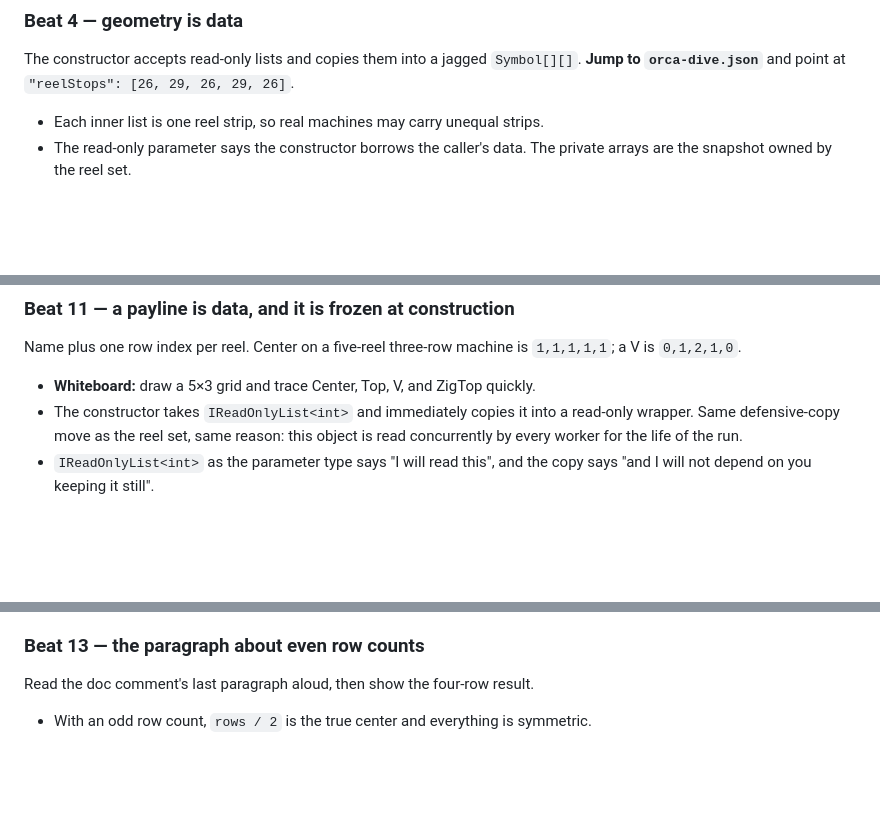
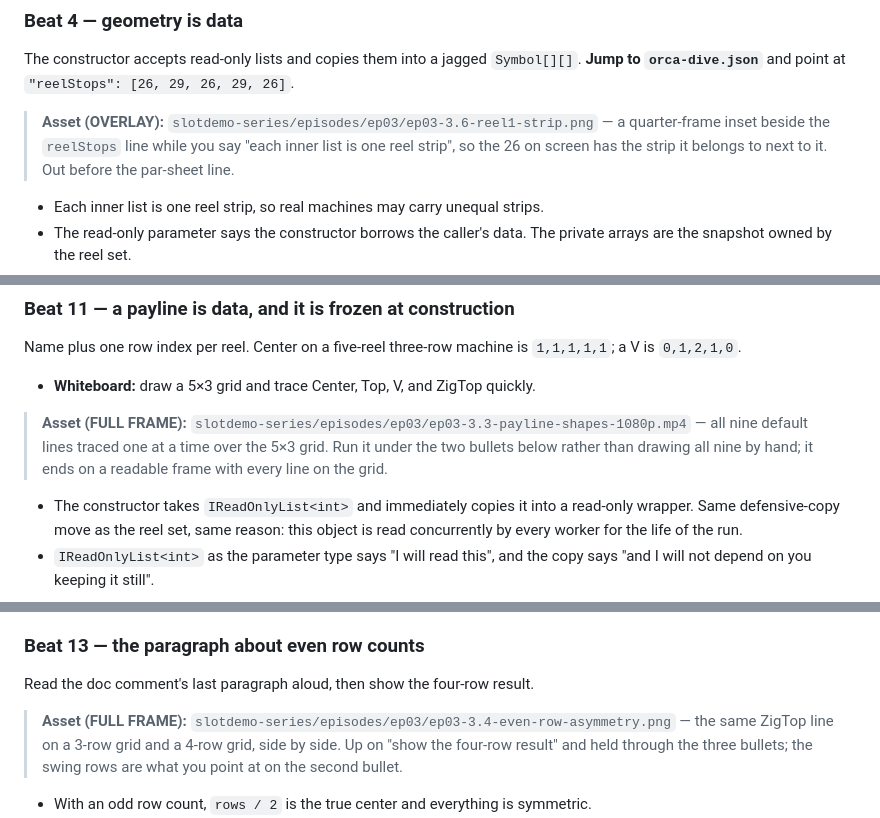
Before and after one commit to mmpworks/MMP.SlotDemo, a Markdown page: docs/scripts/03-reels-and-paylines-script.md, 3 parts joined by grey strips. Drawn GitHub-style; blank space fills up the shorter version.

```diff
--- a/docs/scripts/03-reels-and-paylines-script.md
+++ b/docs/scripts/03-reels-and-paylines-script.md
@@ -310,6 +340,11 @@ The constructor accepts read-only lists and copies them into a jagged `Symbol[][
 **Jump to `orca-dive.json`** and point at
 `"reelStops": [26, 29, 26, 29, 26]`.
 
+> **Asset (OVERLAY):** `slotdemo-series/episodes/ep03/ep03-3.6-reel1-strip.png` — a
+> quarter-frame inset beside the `reelStops` line while you say "each inner list is one
+> reel strip", so the 26 on screen has the strip it belongs to next to it. Out before the
+> par-sheet line.
+
 - Each inner list is one reel strip, so real machines may carry unequal strips.
 - The read-only parameter says the constructor borrows the caller's data. The private
   arrays are the snapshot owned by the reel set.
@@ -470,6 +511,11 @@ Name plus one row index per reel. Center on a five-reel three-row machine is
 `1,1,1,1,1`; a V is `0,1,2,1,0`.
 
 - **Whiteboard:** draw a 5×3 grid and trace Center, Top, V, and ZigTop quickly.
+
+> **Asset (FULL FRAME):** `slotdemo-series/episodes/ep03/ep03-3.3-payline-shapes-1080p.mp4`
+> — all nine default lines traced one at a time over the 5×3 grid. Run it under the two
+> bullets below rather than drawing all nine by hand; it ends on a readable frame with
+> every line on the grid.
 - The constructor takes `IReadOnlyList<int>` and immediately copies it into a read-only
   wrapper. Same defensive-copy move as the reel set, same reason: this object is read
   concurrently by every worker for the life of the run.
@@ -497,6 +543,11 @@ lines from three position values. Then open the JSON `paylines` list.
 ### Beat 13 — the paragraph about even row counts
 
 Read the doc comment's last paragraph aloud, then show the four-row result.
+
+> **Asset (FULL FRAME):** `slotdemo-series/episodes/ep03/ep03-3.4-even-row-asymmetry.png`
+> — the same ZigTop line on a 3-row grid and a 4-row grid, side by side. Up on "show the
+> four-row result" and held through the three bullets; the swing rows are what you point
+> at on the second bullet.
 
 - With an odd row count, `rows / 2` is the true center and everything is symmetric.
 - With an even count there is no center, integer division rounds toward the bottom
```
Also changed, not shown: other parts of docs/scripts/03-reels-and-paylines-script.md (+37 -1 lines), docs/scripts/01-system-design-script.md (+24 -0 lines), docs/scripts/02-money-and-randomness-script.md (+24 -0 lines).
